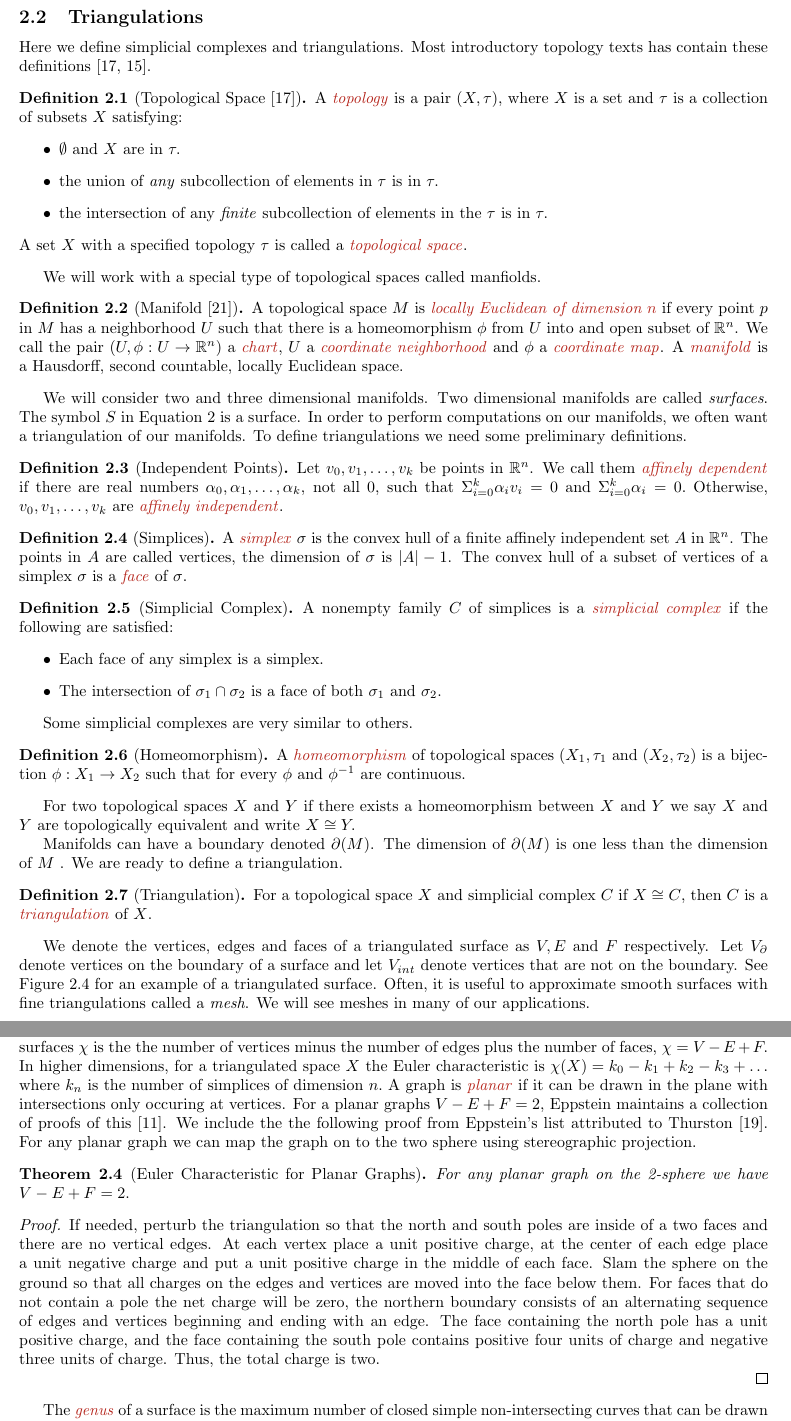
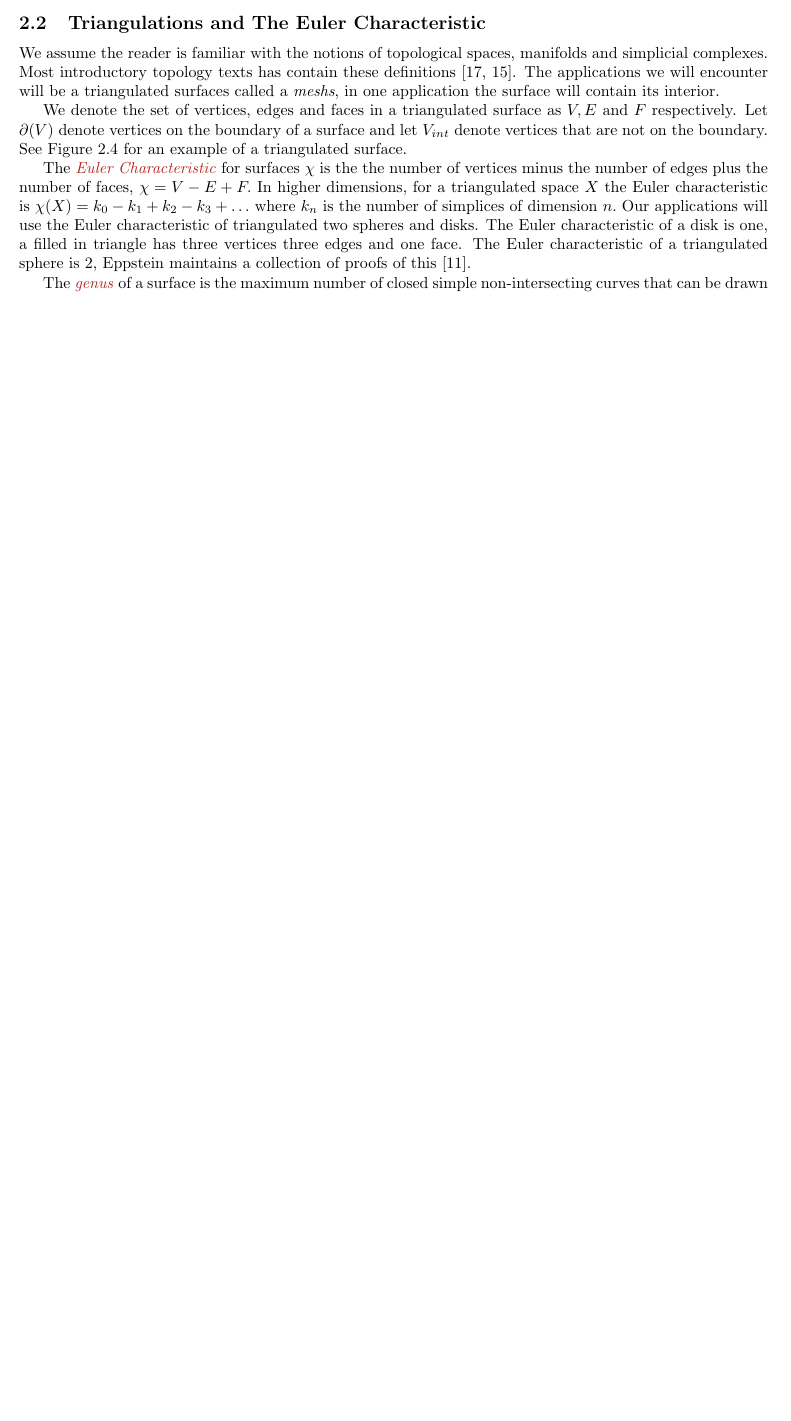
Before and after one commit to Brad-A-M/Gauss-Bonnet, a LaTeX document (using-the-gauss-bonnet-theorem/main.tex, which reads using-the-gauss-bonnet-theorem/body/cast-of-characters.tex): two parts of pages 4 and 6 of 13 before the commit and part of page 4 of 11 after it, the two joined at a grey line, cut at the place of the change, the shorter picture padded with empty space. Compiled offline with pdfLaTeX.

Commit message:
Remove basic defs

```diff
--- a/using-the-gauss-bonnet-theorem/body/cast-of-characters.tex
+++ b/using-the-gauss-bonnet-theorem/body/cast-of-characters.tex
@@ -11,70 +15,34 @@ In this section, we define these symbols.
 \input{body/warm-up}
 
 
+\subsection{Triangulations and The Euler Characteristic}
+
+We assume the reader is familiar with the notions
+of topological spaces, manifolds and simplicial complexes.
+Most introductory topology texts has contain these definitions \cite{munkres,jm08}.
+The applications we will encounter will be a triangulated surfaces
+called a \emph{meshs}, in one application the surface will contain its interior.
 
 
-\subsection{Triangulations}
-
-Here we define simplicial complexes and triangulations.
-Most introductory topology texts has contain these definitions \cite{munkres,jm08}.
-
-\begin{definition}[Topological Space \cite{munkres}]
-A \EMPH{topology} is a pair $(X,\tau)$, where $X$ is a set and
- $\tau$ is a collection of subsets $X$
-satisfying:
-	\begin{itemize}
-		\item $\emptyset$ and $X$ are in $\tau.$
-		\item the union of \emph{any} subcollection of elements in $\tau$ is  in $\tau.$
-		\item the intersection of any \emph{finite} subcollection of elements in the $\tau$ is in $\tau.$
-	\end{itemize}
-A set $X$ with a specified topology $\tau$ is called a \EMPH{topological space}.
-\end{definition}
-
-We will work with a special type of topological spaces called manfiolds.
-
-\begin{definition}[Manifold  \cite{tu2011}]
-	A topological space $M$ is \EMPH{locally Euclidean of dimension $n$}
-	if every point $p$ in $M$ has a neighborhood $U$ such that there is  a
-	homeomorphism  $\phi$ from $U$ into and open  subset of $\R^n$.
-	We call the pair $(U,\phi: U\to \R^n)$ a \EMPH{chart}, $U$ a \EMPH{coordinate neighborhood}
-	and  $\phi$ a \EMPH{coordinate map}.
-A \EMPH{manifold} is a Hausdorff, second countable, locally Euclidean space.
-\end{definition}
-
-We will  consider two and three dimensional manifolds. Two dimensional
-manifolds are called \emph{surfaces}.
-The symbol $S$ in \eqnref{g-b} is a surface.
-In order to perform computations on our manifolds,
-we often want a triangulation of our manifolds.
-To define triangulations we need some preliminary definitions.
+We denote the set of vertices, edges and faces in a triangulated surface as
+$V, E$ and $F$ respectively.
+Let $\partial(V)$ denote vertices on the boundary of a surface and let $V_{int}$
+denote vertices that are not on the boundary.
+See \figref{triangulated-torus} for an example of a triangulated surface.
 
 
 
-\begin{definition}[Independent Points]
-Let $v_0,v_1,\ldots,v_k$ be points in $\R^n$. We call them \EMPH{affinely dependent}
-if there are real numbers $\alpha_0,\alpha_1,\ldots,\alpha_k$, not all 0, such that
-$\Sigma_{i=0}^k \alpha_iv_i=0$ and $\Sigma_{i=0}^k \alpha_i=0.$
-Otherwise,  $v_0,v_1,\ldots,v_k$ are \EMPH{affinely independent}.
-
-\end{definition}
-
-\begin{definition}[Simplices]
-A \EMPH{simplex} $\sigma$ is the convex hull of a finite affinely independent
-set $A$ in $\R^n$. The points in  $A$ are  called vertices, the dimension
-of  $\sigma$ is $|A|-1$.  The convex hull of a subset of vertices of a simplex
-$\sigma$ is a \EMPH{face} of $\sigma$.
-\end{definition}
-
-\begin{definition}[Simplicial Complex]
-A nonempty family $C$ of simplices is a \EMPH{simplicial complex} if the following
-are satisfied:
-\begin{itemize}
-\item  Each face of any simplex is a simplex.
-\item The intersection of $\sigma_1 \cap \sigma_2$ is a face of both $\sigma_1$ and
-$\sigma_2$.
-\end{itemize}
+The \EMPH{Euler Characteristic} for surfaces $\chi$ is the
+the number of vertices minus the number of edges plus  the number of faces, $\chi=V-E+F.$
+In higher dimensions, for a triangulated space $X$ the Euler characteristic is
+$\chi(X)=k_0-k_1+k_2-k_3+\ldots$ where $k_n$ is the number of simplices of dimension $n.$
+Our applications will use the Euler characteristic of triangulated two spheres and disks.
+The Euler characteristic of a disk is one, a filled in triangle has three vertices three
+edges and one face.
+The Euler characteristic of a triangulated sphere is $2$, Eppstein maintains a
+collection of proofs of this \cite{eppstein-proofs}.
 
 
-\end{definition}
 
-Some simplicial complexes are very similar to others.
+The \EMPH{genus} of a surface is the maximum number of closed simple
+non-intersecting curves that can be drawn in the surface without separating
@@ -83,25 +54,3 @@ Some simplicial complexes are very similar to others.
-\begin{definition}[Homeomorphism]
-A  \EMPH{homeomorphism}  of topological spaces $(X_1,\tau_1$ and $(X_2,\tau_2)$
-is a bijection $\phi:X_1\to X_2$ such that for every $\phi$ and $\phi^{-1}$ are continuous.
-\end{definition}
-For two topological spaces $X$ and $Y$ if there exists a  homeomorphism between
-$X$ and $Y$ we say $X$ and $Y$ are topologically  equivalent and write  $X\cong Y.$
-
-Manifolds can have a boundary denoted $\partial(M)$.
-The dimension of $\partial(M)$ is one less than the dimension of $M$ .
-We are ready to define a triangulation.
-
-\begin{definition}[Triangulation]
-For a topological space $X$ and simplicial complex $C$ if $X\cong C$,
-then $C$  is a \EMPH{triangulation} of $X$.
-\end{definition}
-
-We denote the vertices, edges and faces of a triangulated surface as $V, E$ and $F$ respectively.
-Let $V_{\partial}$ denote vertices on the boundary of a surface and let $V_{int}$
-denote vertices that are not on the boundary.
-See \figref{triangulated-torus} for an example of a triangulated surface.
-Often, it is useful to approximate smooth surfaces with fine triangulations called
-a \emph{mesh}. We will see meshes in many of our applications.
 
 
 \begin{figure}[htb]
@@ -188,40 +137,3 @@ is pleasing.
 
 
 
-
-
-\subsection{The Euler Characteristic}
-
-Properties of topological spaces that remain unchanged by homeomorphisms are called
-\EMPH{topological invariants}. One such invariant is the Euler characteristic.
-Originally defined for polyhedra, the \EMPH{Euler Characteristic} for surfaces $\chi$ is the
-the number of vertices minus the number of edges plus  the number of faces, $\chi=V-E+F.$
-In higher dimensions, for a triangulated space $X$ the Euler characteristic is
-$\chi(X)=k_0-k_1+k_2-k_3+\ldots$ where $k_n$ is the number of simplices of dimension $n.$
-A  graph  is \EMPH{planar} if it can be drawn in the plane with intersections only occuring
-at vertices.
-For a planar graphs $V-E+F=2$, Eppstein maintains a collection of proofs of this \cite{eppstein-proofs}.
-We include the the following proof from Eppstein's list attributed to Thurston
- \cite{thurston}. For any planar graph we can map the graph on to the two sphere
- using stereographic projection.
-
-\begin{theorem}[Euler Characteristic for Planar Graphs]\label{thm:euler}
-For any planar graph on the 2-sphere we have $V-E+F=2.$
-\end{theorem}
-
-\begin{proof}
-If needed, perturb the triangulation so that the north and south poles are
-inside of a two faces and there are no vertical edges. At each vertex place a unit positive
-charge, at the center of each edge place a unit negative charge and put a unit positive
-charge in the middle of each face. Slam the sphere on the ground so that all charges
-on the edges and vertices are moved into the face below them. For faces that do not contain a pole
-the net charge will be zero, the northern boundary consists of an alternating sequence
-of edges and vertices  beginning  and ending with an edge.
-The face containing the north pole has a unit positive charge, and the face containing the south
-pole contains positive four units of charge and negative three units of charge.
-Thus, the total charge is two.
-
-\end{proof}
-
-The \EMPH{genus} of a surface is the maximum  number of closed simple
-non-intersecting curves that can be drawn in the surface without separating
```
Also changed, not shown: using-the-gauss-bonnet-theorem/body/preface.tex (+5 -12 lines), using-the-gauss-bonnet-theorem/body/unused/triangulations-euler.tex (added, +108 -0 lines), using-the-gauss-bonnet-theorem/body/unused/continuous-ideas.tex (renamed from using-the-gauss-bonnet-theorem/body/continuous-ideas.tex), using-the-gauss-bonnet-theorem/images/curvature/discrete-curvature.pdf, using-the-gauss-bonnet-theorem/images/curvature/discrete-curvature.svg, using-the-gauss-bonnet-theorem/body/cast-of-characters.tex (28 more changed lines).
